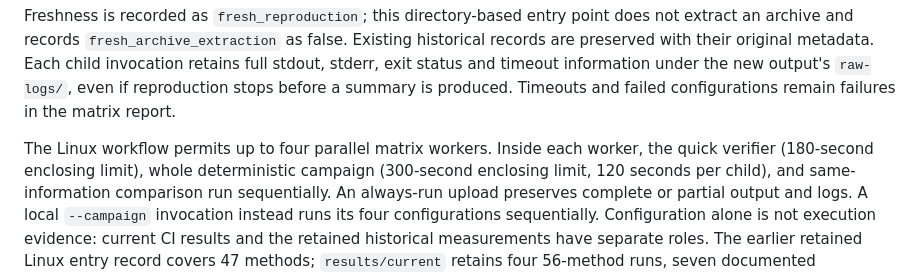
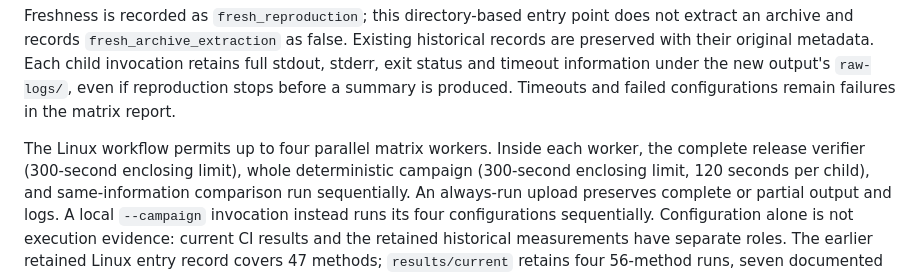
Before and after one commit to Haoyi-Zhang/AuthRefine, a Markdown page: REPRODUCIBILITY.md, the part around the change. Rendered like a GitHub page.

```diff
--- a/REPRODUCIBILITY.md
+++ b/REPRODUCIBILITY.md
@@ -65,7 +65,7 @@ Acceptance is based on the generated evidence, not merely the subprocess return
 Freshness is recorded as `fresh_reproduction`; this directory-based entry point does not extract an archive and records `fresh_archive_extraction` as false. Existing historical records are preserved with their original metadata. Each child invocation retains full stdout, stderr, exit status and timeout information under the new output's `raw-logs/`, even if reproduction stops before a summary is produced. Timeouts and failed configurations remain failures in the matrix report.
 
 The Linux workflow permits up to four parallel matrix workers. Inside each
-worker, the quick verifier (180-second enclosing limit), whole deterministic
+worker, the complete release verifier (300-second enclosing limit), whole deterministic
 campaign (300-second enclosing limit, 120 seconds per child), and same-information
 comparison run sequentially. An always-run upload preserves complete or partial
 output and logs. A local `--campaign` invocation instead runs its four
```
Also changed, not shown: README.md (+1 -1 lines).
